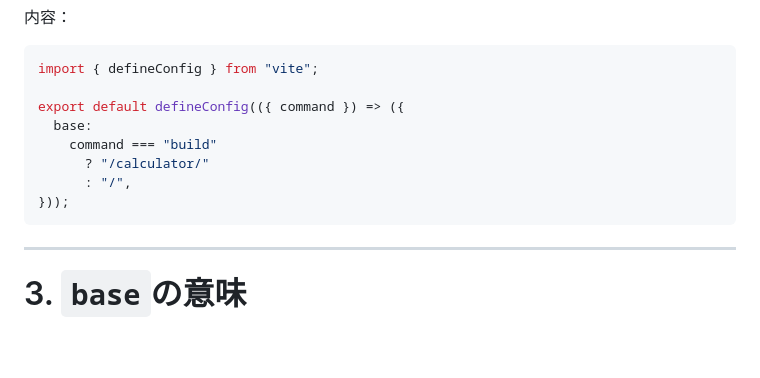
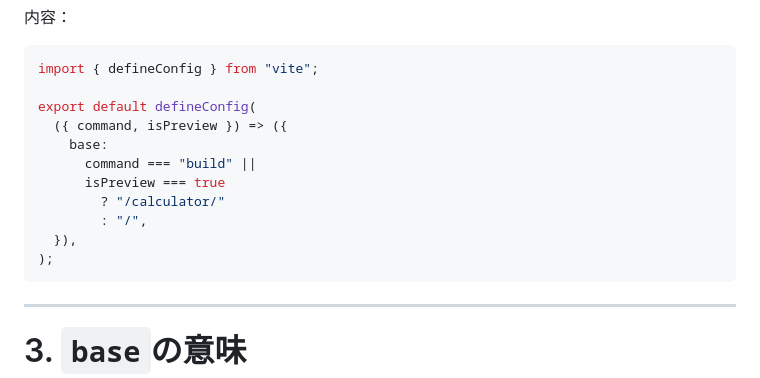
Before and after one commit to kizailent/calculator, a Markdown page: develop_flow/09_deploy.md, the part around the change. GitHub-like rendering; blank space fills up the shorter version.

Commit message:
09flow修正

````diff
--- a/develop_flow/09_deploy.md
+++ b/develop_flow/09_deploy.md
@@ -113,12 +113,15 @@ touch vite.config.ts
 ```typescript
 import { defineConfig } from "vite";
 
-export default defineConfig(({ command }) => ({
-  base:
-    command === "build"
-      ? "/calculator/"
-      : "/",
-}));
+export default defineConfig(
+  ({ command, isPreview }) => ({
+    base:
+      command === "build" ||
+      isPreview === true
+        ? "/calculator/"
+        : "/",
+  }),
+);
 ```
 
 ---
````
